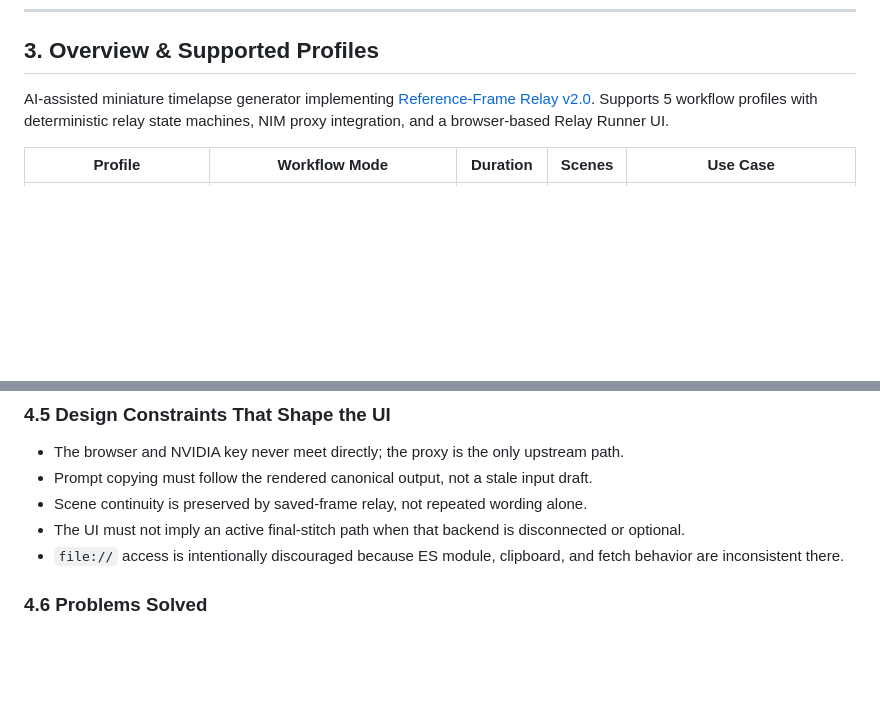
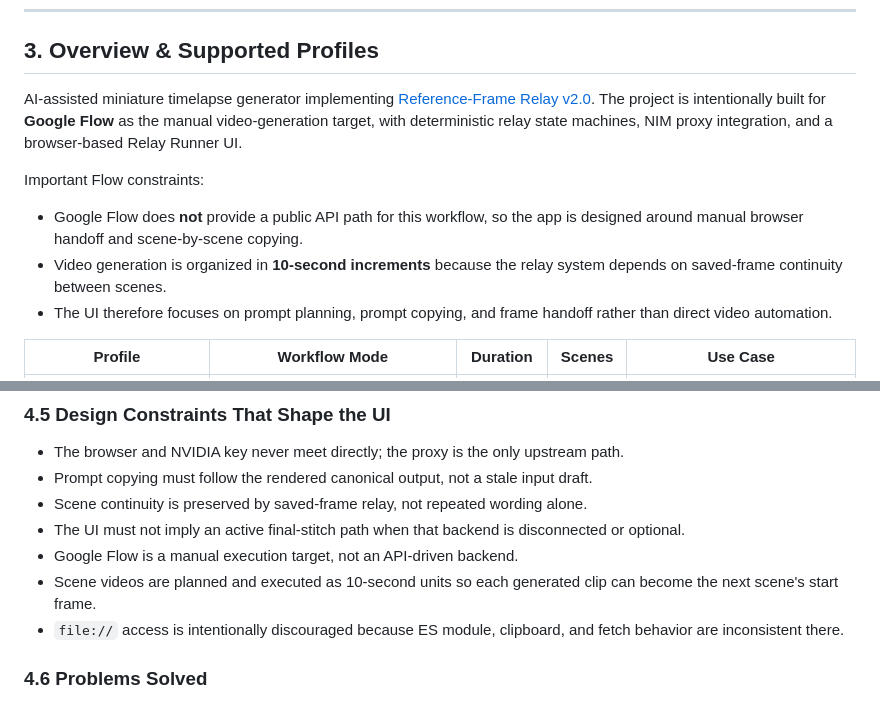
Before and after one commit to junghyun100/ai-miniature-timelapse, a Markdown page: README.md, 2 parts joined by grey strips. Drawn GitHub-style; blank space fills up the shorter version.

Commit message:
Document Google Flow manual workflow constraints

```diff
--- a/README.md
+++ b/README.md
@@ -25,7 +25,13 @@ For complete operational and deployment details, consult the canonical guides:
 
 ## 3. Overview & Supported Profiles
 
-AI-assisted miniature timelapse generator implementing [Reference-Frame Relay v2.0](docs/reference-frame-relay-spec.md). Supports 5 workflow profiles with deterministic relay state machines, NIM proxy integration, and a browser-based Relay Runner UI.
+AI-assisted miniature timelapse generator implementing [Reference-Frame Relay v2.0](docs/reference-frame-relay-spec.md). The project is intentionally built for **Google Flow** as the manual video-generation target, with deterministic relay state machines, NIM proxy integration, and a browser-based Relay Runner UI.
+
+Important Flow constraints:
+
+- Google Flow does **not** provide a public API path for this workflow, so the app is designed around manual browser handoff and scene-by-scene copying.
+- Video generation is organized in **10-second increments** because the relay system depends on saved-frame continuity between scenes.
+- The UI therefore focuses on prompt planning, prompt copying, and frame handoff rather than direct video automation.
 
 | Profile | Workflow Mode | Duration | Scenes | Use Case |
 |---------|---------------|----------|--------|----------|
@@ -101,6 +107,8 @@ flowchart LR
 - Prompt copying must follow the rendered canonical output, not a stale input draft.
 - Scene continuity is preserved by saved-frame relay, not repeated wording alone.
 - The UI must not imply an active final-stitch path when that backend is disconnected or optional.
+- Google Flow is a manual execution target, not an API-driven backend.
+- Scene videos are planned and executed as 10-second units so each generated clip can become the next scene's start frame.
 - `file://` access is intentionally discouraged because ES module, clipboard, and fetch behavior are inconsistent there.
 
 ### 4.6 Problems Solved
```
